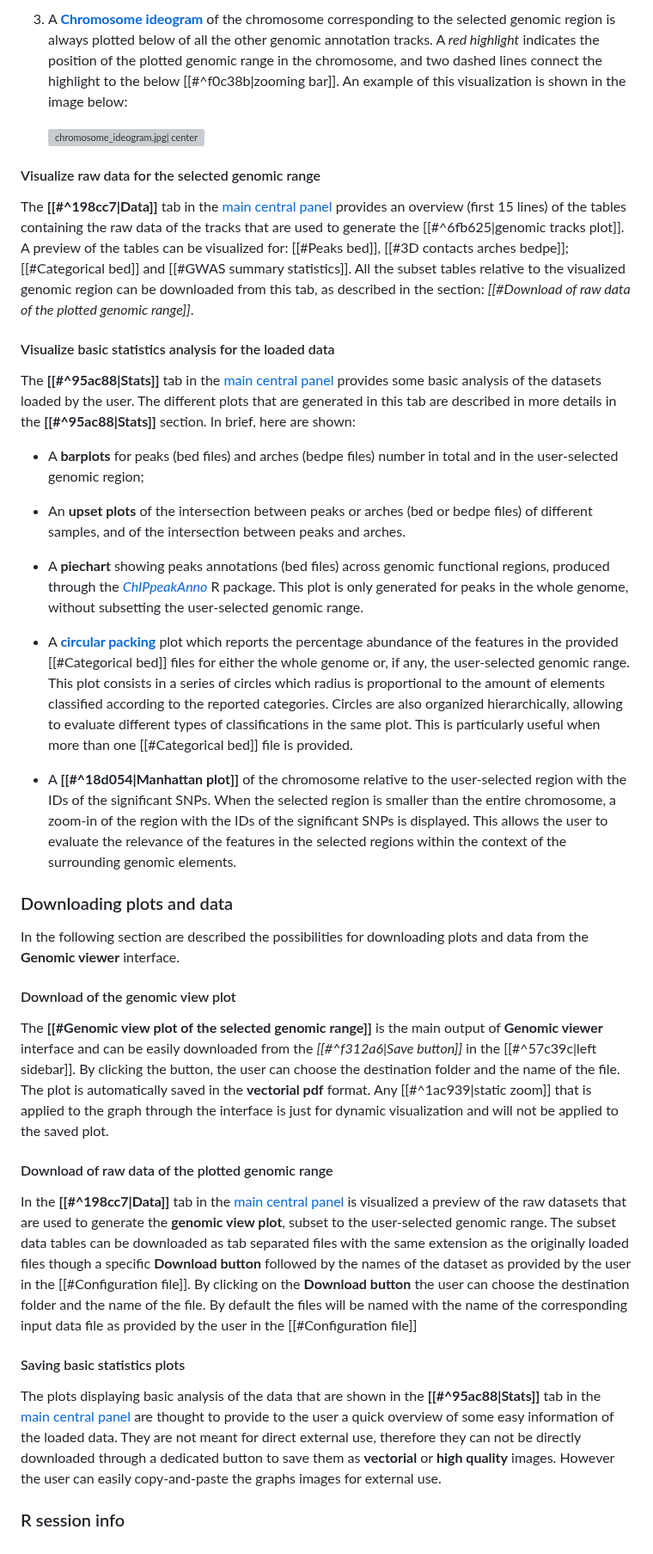
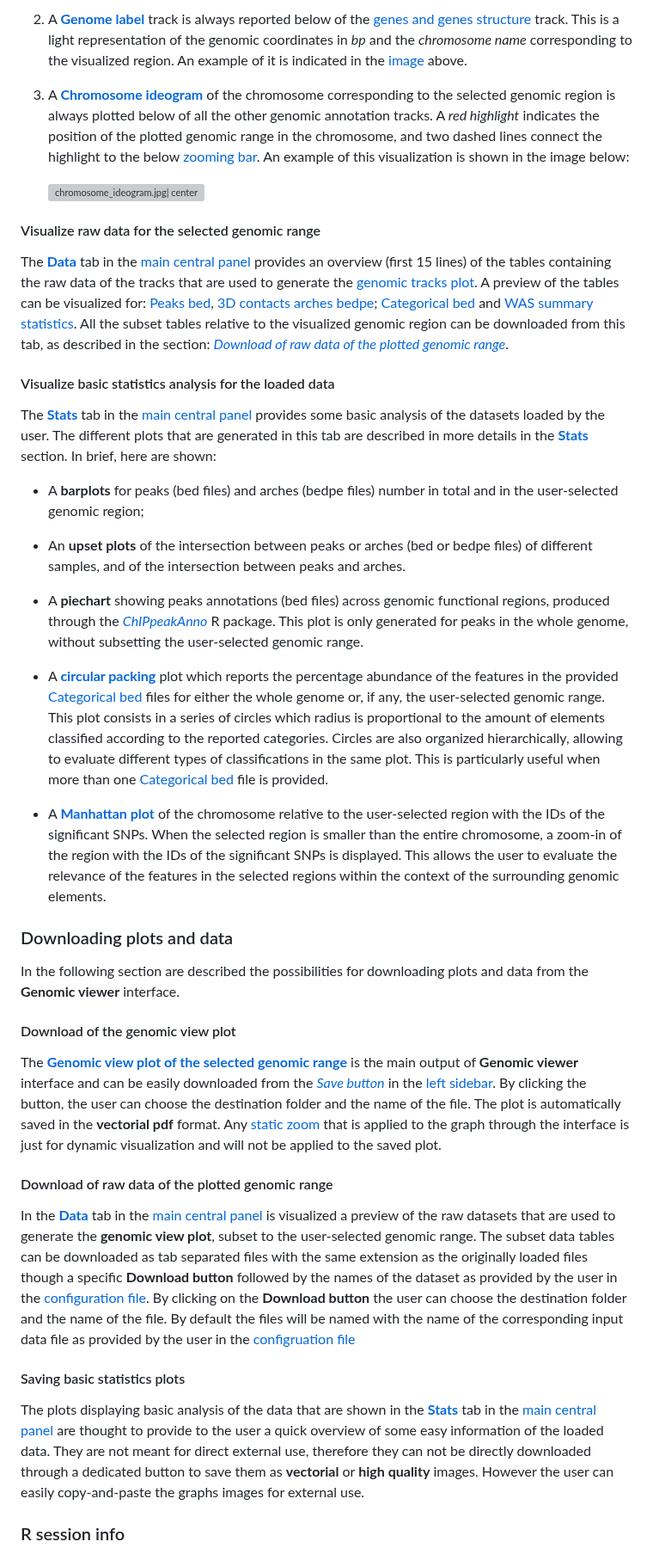
Before and after one commit to EuracBiomedicalResearch/genomic_viewer, a Markdown page: README.md, the part around one of its changes. Shown at 86% size. Rendered like a GitHub page; grey boxes are pictures that could not be loaded.

```diff
--- a/README.md
+++ b/README.md
@@ -346,16 +344,18 @@ The lowermost part of the main plot output consists of different layers of genes
 
-3. A **[Chromosome ideogram](https://phanstiellab.github.io/plotgardener/reference/plotIdeogram.html)** of the chromosome corresponding to the selected genomic region is always plotted below of all the other genomic annotation tracks. A *red highlight* indicates the position of the plotted genomic range in the chromosome, and two dashed lines connect the highlight to the below [[#^f0c38b|zooming bar]]. An example of this visualization is shown in the image below:
+3. A **[Genome label](https://phanstiellab.github.io/plotgardener/reference/annoGenomeLabel.html)** track is always reported below of the [genes and genes structure](#genes-track-anchor) track. This is a light representation of the genomic coordinates in *bp* and the *chromosome name* corresponding to the visualized region. An example of it is indicated in the [image](#genes-track-anchor) above.
+
+4. A **[Chromosome ideogram](https://phanstiellab.github.io/plotgardener/reference/plotIdeogram.html)** of the chromosome corresponding to the selected genomic region is always plotted below of all the other genomic annotation tracks. A *red highlight* indicates the position of the plotted genomic range in the chromosome, and two dashed lines connect the highlight to the below [zooming bar](#drag-drop-anchor). An example of this visualization is shown in the image below:
 
    ![chromosome_ideogram.jpg| center](https://github.com/sarlago/ShinyApps/blob/main/Genomic%20viewer%20Documentation/chromosome_ideogram.jpg)
 
 #### Visualize raw data for the selected genomic range
 
-The **[[#^198cc7|Data]]** tab in the [main central panel](#main-panel-overview) provides an overview (first 15 lines) of the tables containing the raw data of the tracks that are used to generate the [[#^6fb625|genomic tracks plot]].
-A preview of the tables can be visualized for: [[#Peaks bed]], [[#3D contacts arches bedpe]]; [[#Categorical bed]] and [[#GWAS summary statistics]].
-All the subset tables relative to the visualized genomic region can be downloaded from this tab, as described in the section: *[[#Download of raw data of the plotted genomic range]]*.
+The **[Data](#data-tab-anchor)** tab in the [main central panel](#main-panel-overview) provides an overview (first 15 lines) of the tables containing the raw data of the tracks that are used to generate the [genomic tracks plot](#plot-anchor).
+A preview of the tables can be visualized for: [Peaks bed](#Peaks-bed), [3D contacts arches bedpe](#3D-contacts-arches-bedpe); [Categorical bed](#Categorical-bed) and [WAS summary statistics](#GWAS-summary-statistics).
+All the subset tables relative to the visualized genomic region can be downloaded from this tab, as described in the section: *[Download of raw data of the plotted genomic range](#Download-of-raw-data-of-the-plotted-genomic-range)*.
 #### Visualize basic statistics analysis for the loaded data
 
-The **[[#^95ac88|Stats]]** tab in the [main central panel](#main-panel-overview) provides some basic analysis of the datasets loaded by the user.  The different plots that are generated in this tab are described in more details in the **[[#^95ac88|Stats]]** section. In brief, here are shown:
+The **[Stats](#stats-tab-anchor)** tab in the [main central panel](#main-panel-overview) provides some basic analysis of the datasets loaded by the user.  The different plots that are generated in this tab are described in more details in the **[Stats](#stats-tab-anchor)** section. In brief, here are shown:
 
 - A **barplots** for peaks (bed files) and arches (bedpe files) number in total and in the user-selected genomic region;
 
@@ -363,22 +363,22 @@ The **[[#^95ac88|Stats]]** tab in the [main central panel](#main-panel-overview)
 
 - A **piechart** showing peaks annotations (bed files) across genomic functional regions, produced through the *[ChIPpeakAnno](https://bioconductor.org/packages/release/bioc/vignettes/ChIPpeakAnno/inst/doc/ChIPpeakAnno.html)* R package. This plot is only generated for peaks in the whole genome, without subsetting the user-selected genomic range.
 
-- A **[circular packing](https://r-graph-gallery.com/circle-packing.html)** plot which reports the percentage abundance of the features in the provided [[#Categorical bed]] files for either the whole genome or, if any, the user-selected genomic range. This plot consists in a series of circles which radius is proportional to the amount of elements classified according to the reported categories. Circles are also organized hierarchically, allowing to evaluate different types of classifications in the same plot. This is particularly useful when more than one [[#Categorical bed]] file is provided.
+- A **[circular packing](https://r-graph-gallery.com/circle-packing.html)** plot which reports the percentage abundance of the features in the provided [Categorical bed](#Categorical-bed) files for either the whole genome or, if any, the user-selected genomic range. This plot consists in a series of circles which radius is proportional to the amount of elements classified according to the reported categories. Circles are also organized hierarchically, allowing to evaluate different types of classifications in the same plot. This is particularly useful when more than one [Categorical bed](#Categorical-bed) file is provided.
 
-- A **[[#^18d054|Manhattan plot]]** of the chromosome relative to the user-selected region with the IDs of the significant SNPs. When the selected region is smaller than the entire chromosome, a zoom-in of the region with the IDs of the significant SNPs is displayed. This allows the user to evaluate the relevance of the features in the selected regions within the context of the surrounding genomic elements.
+- A **[Manhattan plot](#manhattan-plot-anchor)** of the chromosome relative to the user-selected region with the IDs of the significant SNPs. When the selected region is smaller than the entire chromosome, a zoom-in of the region with the IDs of the significant SNPs is displayed. This allows the user to evaluate the relevance of the features in the selected regions within the context of the surrounding genomic elements.
 
 ### Downloading plots and data
 
 In the following section are described the possibilities for downloading plots and data from the **Genomic viewer** interface.
 #### Download of the genomic view plot
 
-The **[[#Genomic view plot of the selected genomic range]]** is the main output of **Genomic viewer** interface and can be easily downloaded from the *[[#^f312a6|Save button]]* in the [[#^57c39c|left sidebar]]. By clicking the button, the user can choose the destination folder and the name of the file. The plot is automatically saved in the **vectorial pdf** format. Any [[#^1ac939|static zoom]] that is applied to the graph through the interface is just for dynamic visualization and will not be applied to the saved plot.
+The **[Genomic view plot of the selected genomic range](#Genomic-view-plot-of-the-selected-genomic-range)** is the main output of **Genomic viewer** interface and can be easily downloaded from the *[Save button](#save-button-anchor)* in the [left sidebar](#left-sidebar-anchor). By clicking the button, the user can choose the destination folder and the name of the file. The plot is automatically saved in the **vectorial pdf** format. Any [static zoom](#static-zoom-anchor) that is applied to the graph through the interface is just for dynamic visualization and will not be applied to the saved plot.
 #### Download of raw data of the plotted genomic range
 
-In the **[[#^198cc7|Data]]** tab in the [main central panel](#main-panel-overview) is visualized a preview of the raw datasets that are used to generate the **genomic view plot**, subset to the user-selected genomic range. The subset data tables can be downloaded as tab separated files with the same extension as the originally loaded files though a specific **Download button** followed by the names of the dataset as provided by the user in the [[#Configuration file]]. By clicking on the **Download button** the user can choose the destination folder and the name of the file. By default the files will be named with the name of the corresponding input data file as provided by the user in the [[#Configuration file]]
+In the **[Data](#data-tab-anchor)** tab in the [main central panel](#main-panel-overview) is visualized a preview of the raw datasets that are used to generate the **genomic view plot**, subset to the user-selected genomic range. The subset data tables can be downloaded as tab separated files with the same extension as the originally loaded files though a specific **Download button** followed by the names of the dataset as provided by the user in the [configuration file](#Configuration-file). By clicking on the **Download button** the user can choose the destination folder and the name of the file. By default the files will be named with the name of the corresponding input data file as provided by the user in the [configruation file](#Configuration-file)
 #### Saving basic statistics plots
 
-The plots displaying basic analysis of the data that are shown in the **[[#^95ac88|Stats]]** tab in the [main central panel](#main-panel-overview) are thought to provide to the user a quick overview of some easy information of the loaded data. They are not meant for direct external use, therefore they can not be directly downloaded through a dedicated button to save them as **vectorial** or **high quality** images. However the user can easily copy-and-paste the graphs images for external use.
+The plots displaying basic analysis of the data that are shown in the **[Stats](#stats-tab-anchor)** tab in the [main central panel](#main-panel-overview) are thought to provide to the user a quick overview of some easy information of the loaded data. They are not meant for direct external use, therefore they can not be directly downloaded through a dedicated button to save them as **vectorial** or **high quality** images. However the user can easily copy-and-paste the graphs images for external use.
 ### R session info
 
 Below is a **Session information** summary of ***R version*** and the used ***packages*** employed by **Genomic viewer**.
```
Also changed, not shown: other parts of README.md (+48 -50 lines).
